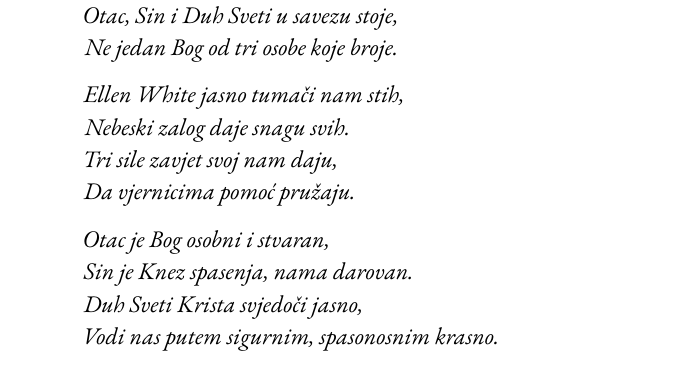
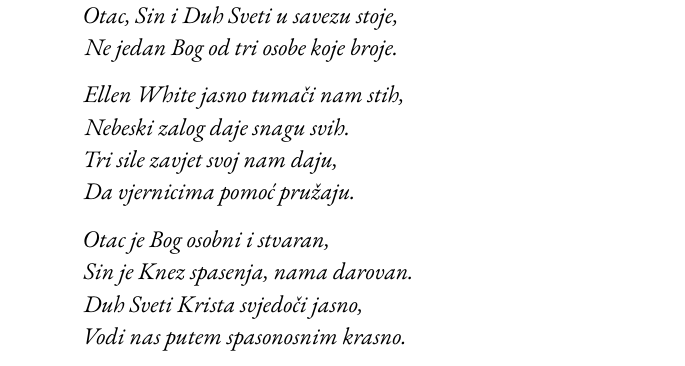
Before and after one commit to forgotten-pillar/the-forgotten-pillar-book, a LaTeX book (main.tex, which reads lang/hr/poems/chapter19.tex): part of page 175 of 269, cut so that both start at the same text. Compiled offline with pdfLaTeX.

Commit message:
CROATIAN: Update poem chapter19.tex

```diff
--- a/lang/hr/poems/chapter19.tex
+++ b/lang/hr/poems/chapter19.tex
@@ -19,6 +19,6 @@
         Otac je Bog osobni i stvaran, \\
         Sin je Knez spasenja, nama darovan. \\
         Duh Sveti Krista svjedoči jasno, \\
-        Vodi nas putem sigurnim, spasonosnim krasno.
+        Vodi nas putem spasonosnim krasno.
     }
 \end{titledpoem}
```
